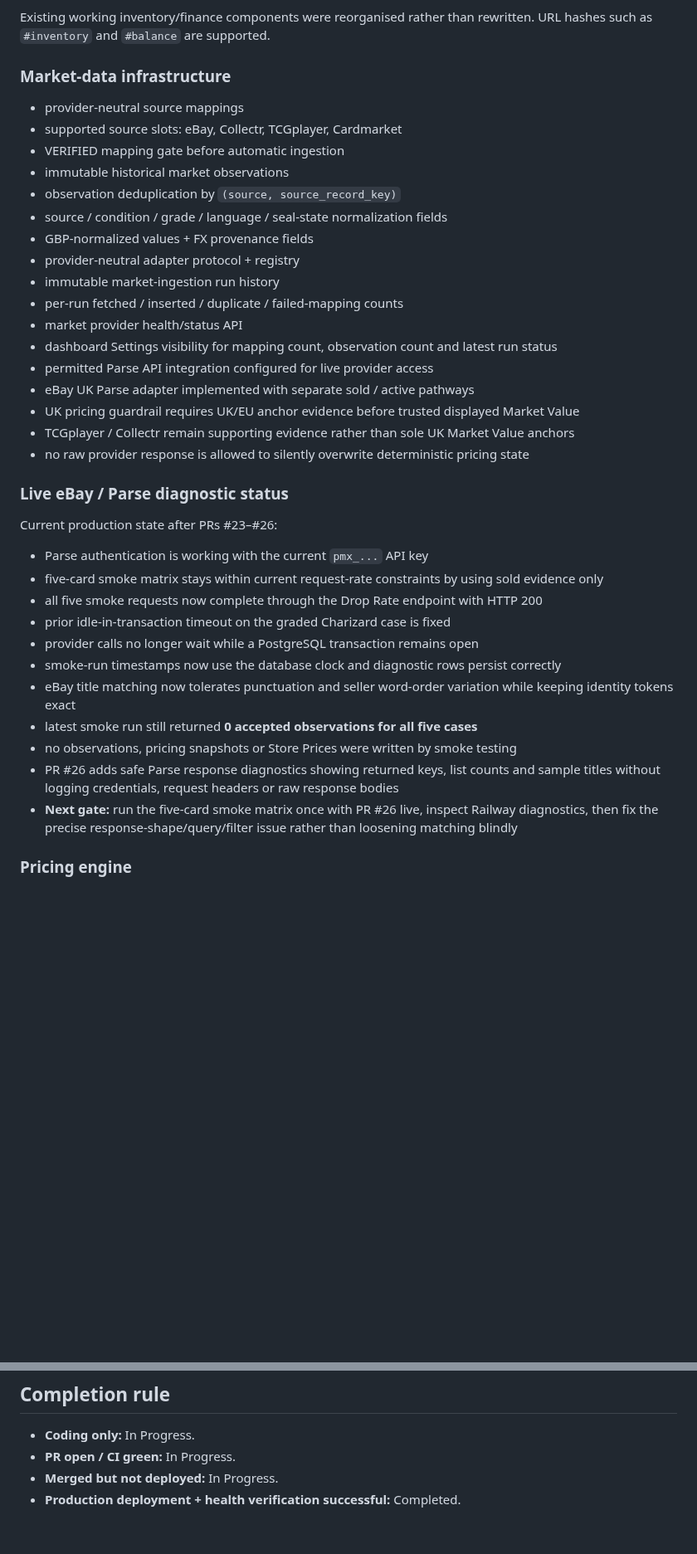
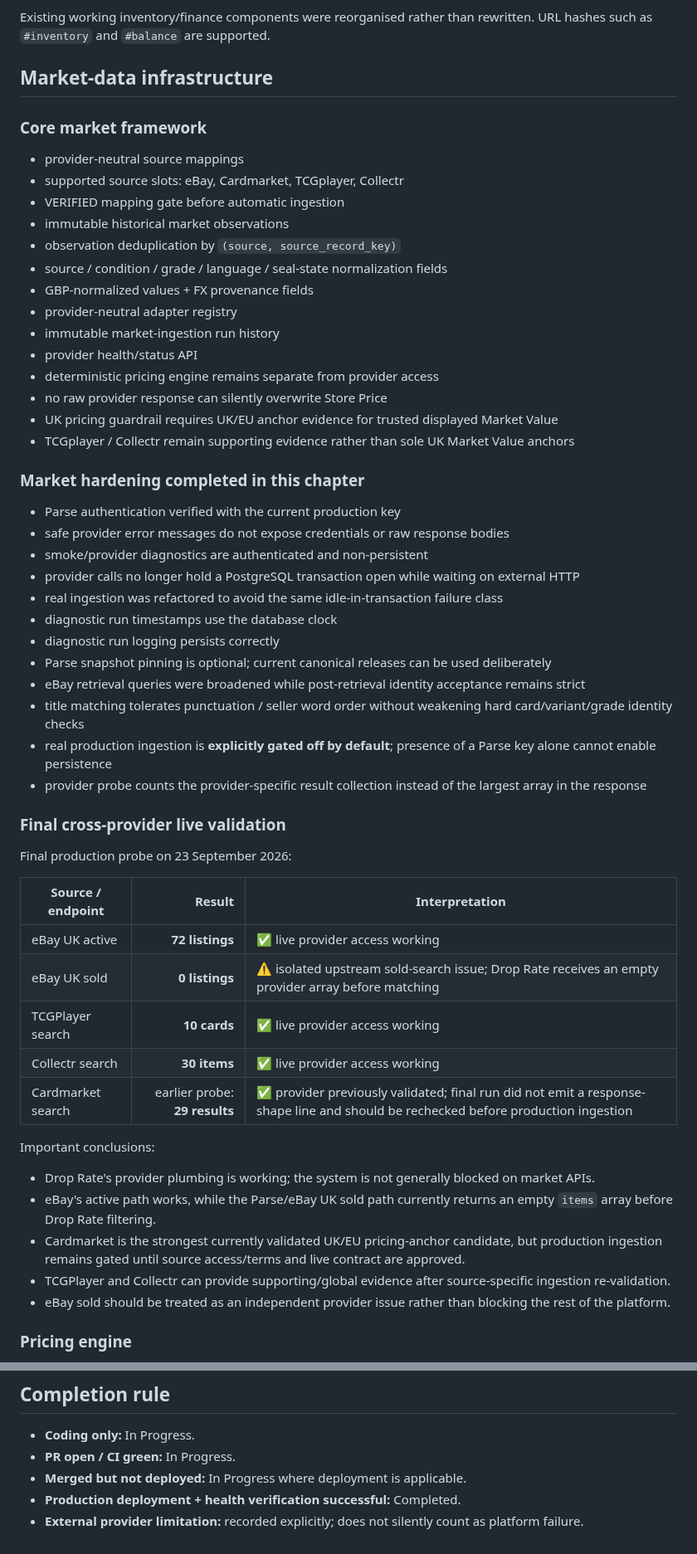
Before and after one commit to pulltheorytcg/drop-rate-backend, a Markdown page: BUILD_STATUS.md, 2 parts joined by grey strips. Shown at 83% size. Drawn GitHub-style; blank space fills up the shorter version.

Commit message:
docs: close core platform hardening chapter

```diff
--- a/BUILD_STATUS.md
+++ b/BUILD_STATUS.md
@@ -91,39 +97,55 @@ Production navigation is split into:
 
 Existing working inventory/finance components were reorganised rather than rewritten. URL hashes such as `#inventory` and `#balance` are supported.
 
-### Market-data infrastructure
+## Market-data infrastructure
+
+### Core market framework
 - provider-neutral source mappings
-- supported source slots: eBay, Collectr, TCGplayer, Cardmarket
+- supported source slots: eBay, Cardmarket, TCGplayer, Collectr
 - VERIFIED mapping gate before automatic ingestion
 - immutable historical market observations
 - observation deduplication by `(source, source_record_key)`
 - source / condition / grade / language / seal-state normalization fields
 - GBP-normalized values + FX provenance fields
-- provider-neutral adapter protocol + registry
+- provider-neutral adapter registry
 - immutable market-ingestion run history
-- per-run fetched / inserted / duplicate / failed-mapping counts
-- market provider health/status API
-- dashboard Settings visibility for mapping count, observation count and latest run status
-- permitted Parse API integration configured for live provider access
-- eBay UK Parse adapter implemented with separate sold / active pathways
-- UK pricing guardrail requires UK/EU anchor evidence before trusted displayed Market Value
+- provider health/status API
+- deterministic pricing engine remains separate from provider access
+- no raw provider response can silently overwrite Store Price
+- UK pricing guardrail requires UK/EU anchor evidence for trusted displayed Market Value
 - TCGplayer / Collectr remain supporting evidence rather than sole UK Market Value anchors
-- no raw provider response is allowed to silently overwrite deterministic pricing state
 
-### Live eBay / Parse diagnostic status
-Current production state after PRs #23–#26:
+### Market hardening completed in this chapter
+- Parse authentication verified with the current production key
+- safe provider error messages do not expose credentials or raw response bodies
+- smoke/provider diagnostics are authenticated and non-persistent
+- provider calls no longer hold a PostgreSQL transaction open while waiting on external HTTP
+- real ingestion was refactored to avoid the same idle-in-transaction failure class
+- diagnostic run timestamps use the database clock
+- diagnostic run logging persists correctly
+- Parse snapshot pinning is optional; current canonical releases can be used deliberately
+- eBay retrieval queries were broadened while post-retrieval identity acceptance remains strict
+- title matching tolerates punctuation / seller word order without weakening hard card/variant/grade identity checks
+- real production ingestion is **explicitly gated off by default**; presence of a Parse key alone cannot enable persistence
+- provider probe counts the provider-specific result collection instead of the largest array in the response
 
-- Parse authentication is working with the current `pmx_...` API key
-- five-card smoke matrix stays within current request-rate constraints by using sold evidence only
-- all five smoke requests now complete through the Drop Rate endpoint with HTTP 200
-- prior idle-in-transaction timeout on the graded Charizard case is fixed
-- provider calls no longer wait while a PostgreSQL transaction remains open
-- smoke-run timestamps now use the database clock and diagnostic rows persist correctly
-- eBay title matching now tolerates punctuation and seller word-order variation while keeping identity tokens exact
-- latest smoke run still returned **0 accepted observations for all five cases**
-- no observations, pricing snapshots or Store Prices were written by smoke testing
-- PR #26 adds safe Parse response diagnostics showing returned keys, list counts and sample titles without logging credentials, request headers or raw response bodies
-- **Next gate:** run the five-card smoke matrix once with PR #26 live, inspect Railway diagnostics, then fix the precise response-shape/query/filter issue rather than loosening matching blindly
+### Final cross-provider live validation
+Final production probe on 23 September 2026:
+
+| Source / endpoint | Result | Interpretation |
+|---|---:|---|
+| eBay UK active | **72 listings** | ✅ live provider access working |
+| eBay UK sold | **0 listings** | ⚠️ isolated upstream sold-search issue; Drop Rate receives an empty provider array before matching |
+| TCGPlayer search | **10 cards** | ✅ live provider access working |
+| Collectr search | **30 items** | ✅ live provider access working |
+| Cardmarket search | earlier probe: **29 results** | ✅ provider previously validated; final run did not emit a response-shape line and should be rechecked before production ingestion |
+
+Important conclusions:
+- Drop Rate's provider plumbing is working; the system is not generally blocked on market APIs.
+- eBay's active path works, while the Parse/eBay UK sold path currently returns an empty `items` array before Drop Rate filtering.
+- Cardmarket is the strongest currently validated UK/EU pricing-anchor candidate, but production ingestion remains gated until source access/terms and live contract are approved.
+- TCGPlayer and Collectr can provide supporting/global evidence after source-specific ingestion re-validation.
+- eBay sold should be treated as an independent provider issue rather than blocking the rest of the platform.
 
 ### Pricing engine
 - robust source-level weighted pricing rather than simple average
@@ -344,5 +360,6 @@ The current chapter is not considered closed until these are verified against pr
 
 - **Coding only:** In Progress.
 - **PR open / CI green:** In Progress.
-- **Merged but not deployed:** In Progress.
+- **Merged but not deployed:** In Progress where deployment is applicable.
 - **Production deployment + health verification successful:** Completed.
+- **External provider limitation:** recorded explicitly; does not silently count as platform failure.
```
Also changed, not shown: other parts of BUILD_STATUS.md (+152 -152 lines).
